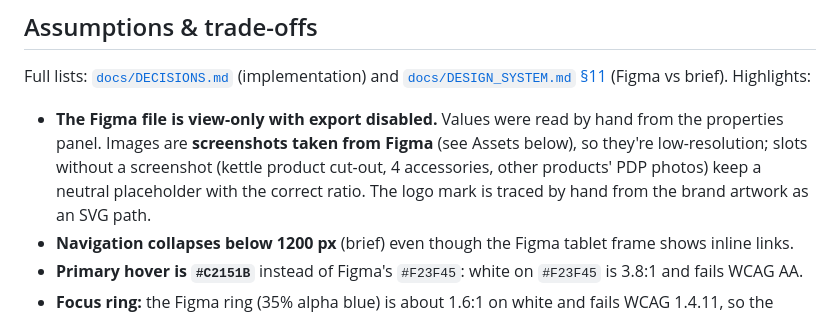
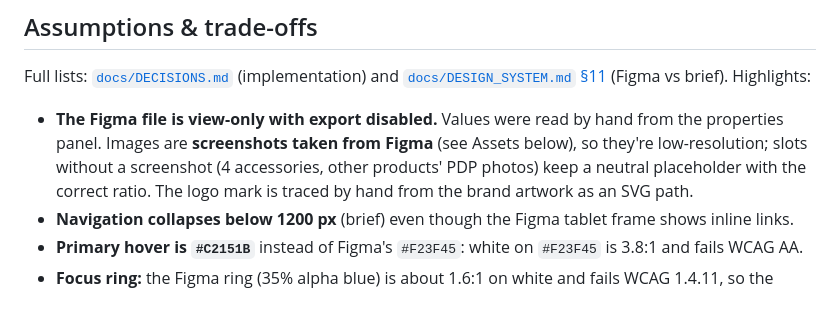
Before and after one commit to itsgigi/octopus-website, a Markdown page: README.md, the part around the change. Drawn GitHub-style.

Commit message:
feat: Octopus Kettle 1.7 L product image
Co-Authored-By: Claude Opus 5.5 <noreply@anthropic.com>

```diff
--- a/README.md
+++ b/README.md
@@ -183,7 +183,7 @@ Detailed checklist: [`docs/PLAN.md`](docs/PLAN.md).
 
 Full lists: [`docs/DECISIONS.md`](docs/DECISIONS.md) (implementation) and [`docs/DESIGN_SYSTEM.md` §11](docs/DESIGN_SYSTEM.md) (Figma vs brief). Highlights:
 
-- **The Figma file is view-only with export disabled.** Values were read by hand from the properties panel. Images are **screenshots taken from Figma** (see Assets below), so they're low-resolution; slots without a screenshot (kettle product cut-out, 4 accessories, other products' PDP photos) keep a neutral placeholder with the correct ratio. The logo mark is traced by hand from the brand artwork as an SVG path.
+- **The Figma file is view-only with export disabled.** Values were read by hand from the properties panel. Images are **screenshots taken from Figma** (see Assets below), so they're low-resolution; slots without a screenshot (4 accessories, other products' PDP photos) keep a neutral placeholder with the correct ratio. The logo mark is traced by hand from the brand artwork as an SVG path.
 - **Navigation collapses below 1200 px** (brief) even though the Figma tablet frame shows inline links.
 - **Primary hover is `#C2151B`** instead of Figma's `#F23F45`: white on `#F23F45` is 3.8:1 and fails WCAG AA.
 - **Focus ring:** the Figma ring (35% alpha blue) is about 1.6:1 on white and fails WCAG 1.4.11, so the outline uses the same blue, fully opaque.
```
Also changed, not shown: public/images/products/octopus-kettle-1-7l.png (added).
